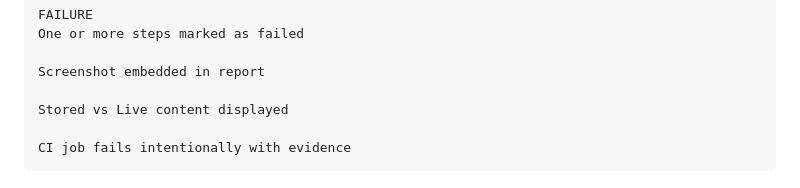
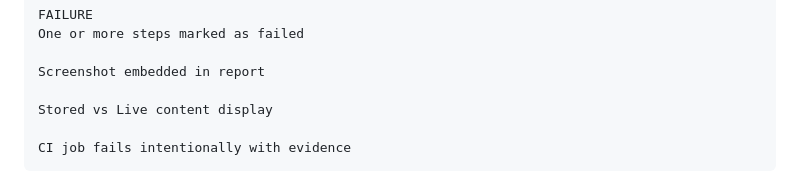
Before and after one commit to Basavaraj-yalawar/pytest-api-testing-development, a Markdown page: readme.md, the part around the change. GitHub-like rendering.

Commit message:
Fix typo in 'Stored vs Live content display'

````diff
--- a/readme.md
+++ b/readme.md
@@ -175,7 +175,7 @@ One or more steps marked as failed
 
 Screenshot embedded in report
 
-Stored vs Live content displayed
+Stored vs Live content display
 
 CI job fails intentionally with evidence
 ```
````
